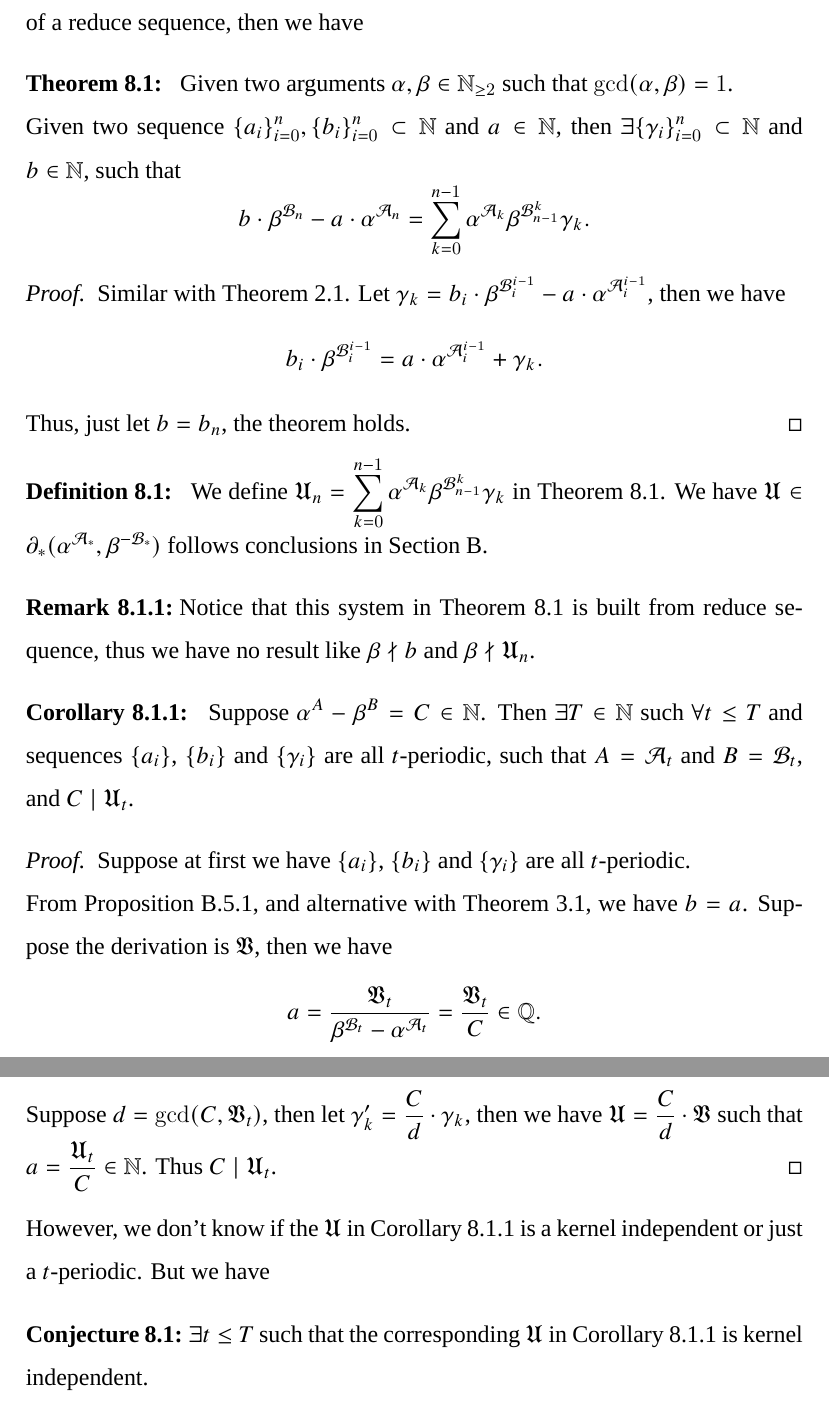
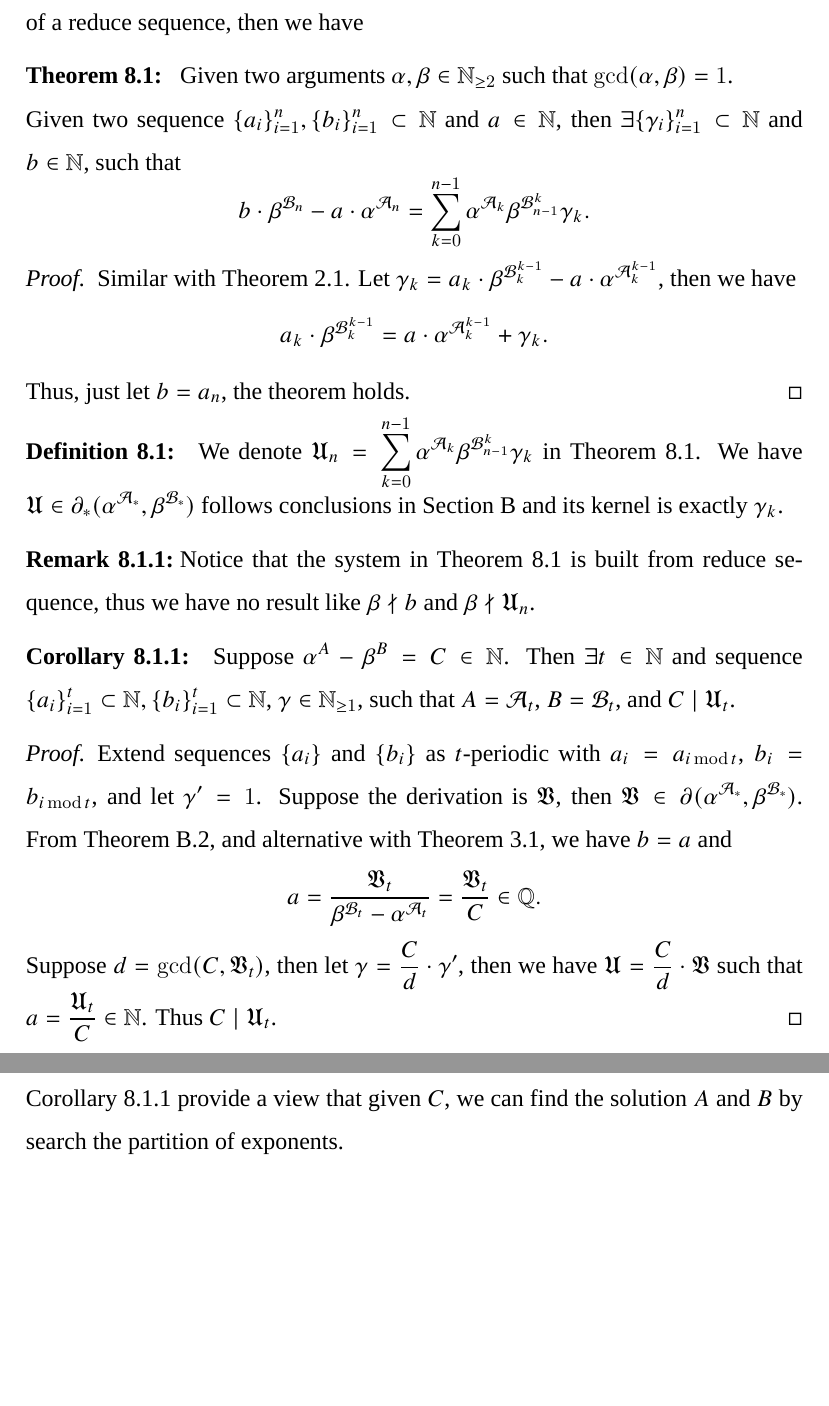
Before and after one commit to yaokai-liu/Collatz, a LaTeX paper (tex/main.tex, which reads tex/SECTION-a-dynamical-view-on-power-difference-problem.tex): two parts of pages 29 and 30 of 42, joined at a grey line, cut so that both start at the same text, the shorter picture padded with empty space. Compiled offline with XeLaTeX; a missing font is replaced by an installed copy or a similar font.

Commit message:
stage works.

```diff
--- a/tex/SECTION-a-dynamical-view-on-power-difference-problem.tex
+++ b/tex/SECTION-a-dynamical-view-on-power-difference-problem.tex
@@ -3,31 +3,28 @@
 In \cref{theorem:inductive-formula}, we can find the exponent of $\alpha$ is always $n$ wihle exponent of $\beta$ is variable with reduce sequence. If we make the exponent of $\alpha$ is also a accumulation of a reduce sequence, then we have
 \begin{theorem}~\label{thm:power-diff-system-exists}
 	Given two arguments $\alpha, \beta \in \mathbb{N}_{\ge2}$ such that $\gcd(\alpha, \beta) = 1$.\newline
-	Given two sequence $\{a_i\}_{i=0}^{n}, \{b_i\}_{i=0}^{n}\subset\mathbb{N}$ and $a\in \mathbb{N}$, then $\exists \{\gamma_i\}_{i=0}^{n}\subset\mathbb{N}$ and $b \in\mathbb{N}$, such that
+	Given two sequence $\{a_i\}_{i=1}^{n}, \{b_i\}_{i=1}^{n}\subset\mathbb{N}$ and $a\in \mathbb{N}$, then $\exists \{\gamma_i\}_{i=1}^{n}\subset\mathbb{N}$ and $b \in\mathbb{N}$, such that
 	\[ b\cdot\beta^{\mathcal{B}_n} - a\cdot\alpha^{\mathcal{A}_n} = \sum_{k=0}^{n-1}\alpha^{\mathcal{A}_k}\beta^{\mathcal{B}_{n-1}^{k}}\gamma_k. \]
 \end{theorem}
 \begin{proof}
-	Similar with \cref{theorem:inductive-formula}. Let $\gamma_k = b_i\cdot\beta^{\mathcal{B}_i^{i-1}} - a\cdot\alpha^{\mathcal{A}_{i}^{i-1}}$, then we have
-	\[ b_i\cdot\beta^{\mathcal{B}_i^{i-1}} = a\cdot\alpha^{\mathcal{A}_{i}^{i-1}} + \gamma_k. \]
-	Thus, just let $b = b_n$, the theorem holds.
+	Similar with \cref{theorem:inductive-formula}. Let $\gamma_k = a_k\cdot\beta^{\mathcal{B}_k^{k-1}} - a\cdot\alpha^{\mathcal{A}_{k}^{k-1}}$, then we have
+	\[ a_k\cdot\beta^{\mathcal{B}_k^{k-1}} = a\cdot\alpha^{\mathcal{A}_{k}^{k-1}} + \gamma_k. \]
+	Thus, just let $b = a_n$, the theorem holds.
 \end{proof}
 \begin{definition}~\label{def:derivation-of-power-diff}
-	We define $ \mathfrak{U}_{n} = \sum_{k=0}^{n-1}\alpha^{\mathcal{A}_k}\beta^{\mathcal{B}_{n-1}^{k}}\gamma_k$ in \cref{thm:power-diff-system-exists}.
-	We have $\mathfrak{U}\in\partial_{*}(\alpha^{\mathcal{A}_{*}}, \beta^{-\mathcal{B}_{*}})$ follows conclusions in \cref{sec:a-kind-of-derivation-on-groupoid}.
+	We denote $ \mathfrak{U}_{n} = \sum_{k=0}^{n-1}\alpha^{\mathcal{A}_k}\beta^{\mathcal{B}_{n-1}^{k}}\gamma_k$ in \cref{thm:power-diff-system-exists}.
+	We have $\mathfrak{U}\in\partial_{*}(\alpha^{\mathcal{A}_{*}}, \beta^{\mathcal{B}_{*}})$ follows conclusions in \cref{sec:a-kind-of-derivation-on-groupoid} and its kernel is exactly $\gamma_{k}$.
 \end{definition}
 \begin{remark}
-	Notice that this system in \cref{thm:power-diff-system-exists} is built from reduce sequence, thus we have no result like $\beta \nmid b$ and $\beta\nmid \mathfrak{U}_n$.
+	Notice that the system in \cref{thm:power-diff-system-exists} is built from reduce sequence, thus we have no result like $\beta \nmid b$ and $\beta\nmid \mathfrak{U}_n$.
 \end{remark}
-\begin{corollary}~\label{cor:pure-power-diff}
-	Suppose $\alpha^{A} - \beta^{B} = C\in\mathbb{N}$. Then $\exists T\in\mathbb{N}$ such $\forall t \le T$ and sequences $\{a_i\}$, $\{b_i\}$ and $\{\gamma_i\}$ are all $t$-periodic, such that $A = \mathcal{A}_t$ and $B = \mathcal{B}_t$, and $C\mid \mathfrak{U}_{t}$.
+\begin{corollary}~\label{cor:power-diff-to-dynamical-system}
+	Suppose $\alpha^{A} - \beta^{B} = C\in\mathbb{N}$. Then $\exists t\in\mathbb{N}$ and sequence $\{a_i\}_{i=1}^{t} \subset\mathbb{N}, \{b_i\}_{i=1}^{t} \subset\mathbb{N}$, $\gamma \in\mathbb{N}_{\ge1}$, such that $A = \mathcal{A}_t$, $B = \mathcal{B}_t$, and $C\mid \mathfrak{U}_{t}$.
 \end{corollary}
 \begin{proof}
-	Suppose at first we have $\{a_i\}$, $\{b_i\}$ and $\{\gamma_i\}$ are all $t$-periodic. \newline
-	From \cref{prop:cycles-derive-cycle}, and alternative with \cref{theorem:any-cycle}, we have $b = a$. Suppose the derivation is $\mathfrak{V}$, then we have
+	Extend sequences $\{a_i\}$ and $\{b_i\}$ as $t$-periodic with $a_i = a_{i\fmod t}$, $b_i = b_{i\fmod t}$, and let $\gamma' = 1$. Suppose the derivation is $\mathfrak{V}$, then $\mathfrak{V}\in\partial(\alpha^{\mathcal{A}_{*}}, \beta^{\mathcal{B}_{*}})$.
+	From \cref{thm:cycles-derive-cycle}, and alternative with \cref{theorem:any-cycle}, we have $b = a$ and
 	\[ a = \frac{\mathfrak{V}_{t}}{\beta^{\mathcal{B}_t} -  \alpha^{\mathcal{A}_t}} = \frac{\mathfrak{V}_{t}}{C} \in\mathbb{Q}. \]
-	Suppose $d = \gcd(C, \mathfrak{V}_{t})$, then let $\gamma'_k = \frac{C}{d}\cdot\gamma_k$, then we have $\mathfrak{U} = \frac{C}{d}\cdot\mathfrak{V}$ such that $a = \frac{\mathfrak{U}_{t}}{C} \in \mathbb{N}$. Thus $C\mid \mathfrak{U}_{t}$.
+	Suppose $d = \gcd(C, \mathfrak{V}_{t})$, then let $\gamma = \frac{C}{d}\cdot\gamma'$, then we have $\mathfrak{U} = \frac{C}{d}\cdot\mathfrak{V}$ such that $a = \frac{\mathfrak{U}_{t}}{C} \in \mathbb{N}$. Thus $C\mid \mathfrak{U}_{t}$.
 \end{proof}
-However, we don't know if the $\mathfrak{U}$ in \cref{cor:pure-power-diff} is a kernel independent or just a $t$-periodic. But we have
-\begin{conjecture}
-	$\exists t\le T$ such that the corresponding $\mathfrak{U}$ in \cref{cor:pure-power-diff} is kernel independent.
-\end{conjecture}
+\cref{cor:power-diff-to-dynamical-system} provide a view that given $C$, we can find the solution $A$ and $B$ by search the partition of exponents.
```
Also changed, not shown: tex/SECTION-a-kind-of-derivation-on-groupoid.tex (+43 -25 lines).
